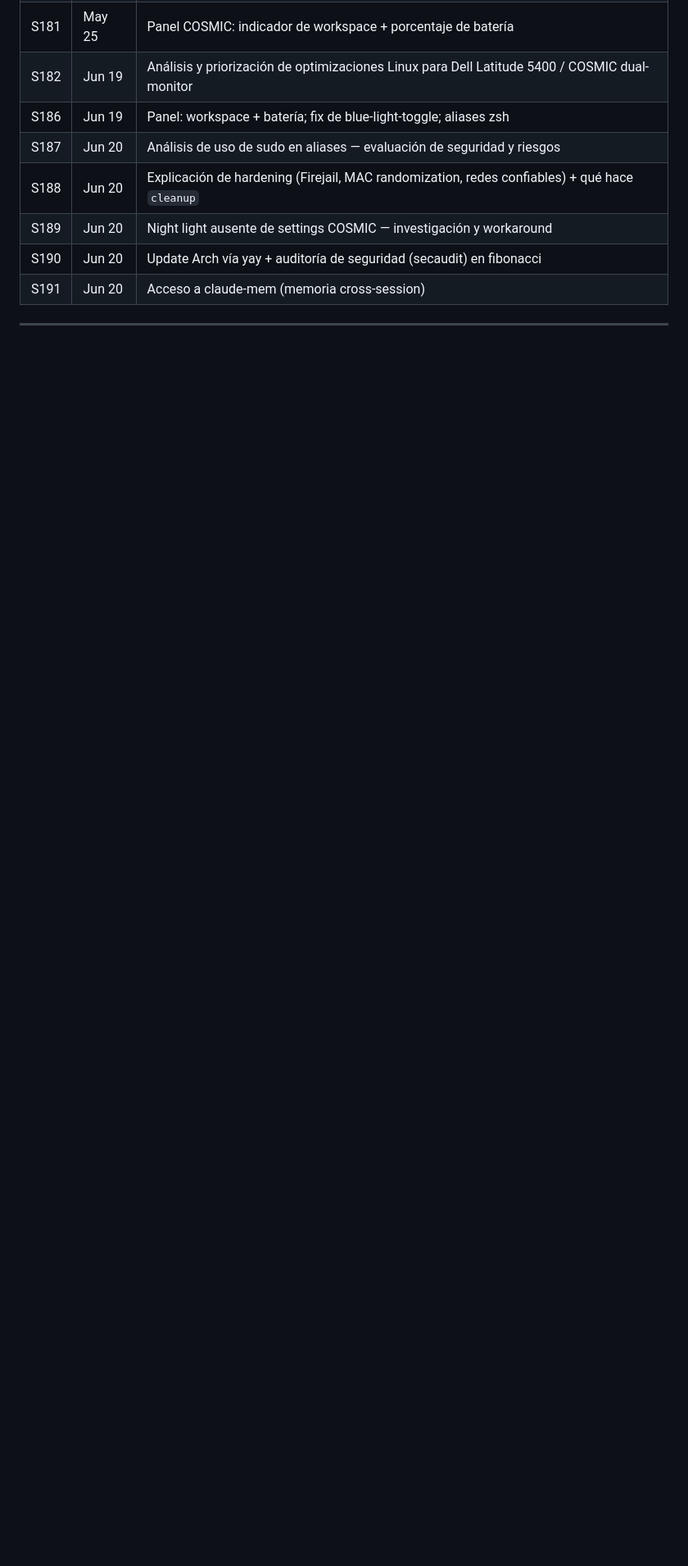
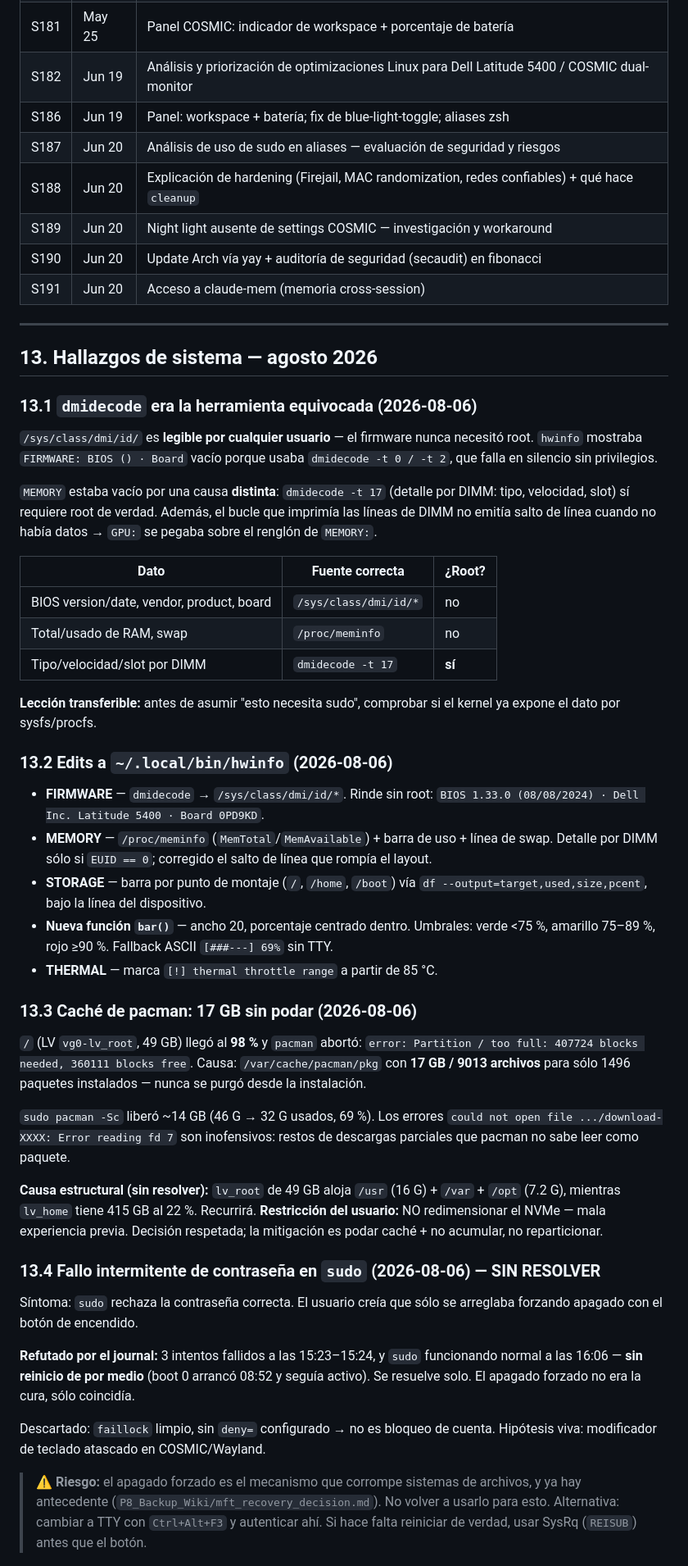
Before and after one commit to eldaniels13/mi-criterio, a Markdown page: recursos/MEMORIA_SISTEMA_CLAUDE.md, the part around one of its changes. Shown at 82% size. GitHub-like rendering; blank space fills up the shorter version.

Commit message:
docs(sistema): registrar hallazgos ago-2026 — dmidecode, caché pacman, sudo, AUR, containerd
hwinfo: firmware vía sysfs (sin root), barras de uso RAM/disco.
Laptop reacondicionada: batería pudo venir usada de fábrica.

```diff
--- a/recursos/MEMORIA_SISTEMA_CLAUDE.md
+++ b/recursos/MEMORIA_SISTEMA_CLAUDE.md
@@ -370,3 +370,69 @@ Resúmenes de sesión (one-liners) para trazabilidad. El detalle de cada una est
 
 ---
 
+## 13. Hallazgos de sistema — agosto 2026
+
+### 13.1 `dmidecode` era la herramienta equivocada (2026-08-06)
+
+`/sys/class/dmi/id/` es **legible por cualquier usuario** — el firmware nunca necesitó root.
+`hwinfo` mostraba `FIRMWARE: BIOS () · Board` vacío porque usaba `dmidecode -t 0 / -t 2`,
+que falla en silencio sin privilegios.
+
+`MEMORY` estaba vacío por una causa **distinta**: `dmidecode -t 17` (detalle por DIMM: tipo,
+velocidad, slot) sí requiere root de verdad. Además, el bucle que imprimía las líneas de DIMM
+no emitía salto de línea cuando no había datos → `GPU:` se pegaba sobre el renglón de `MEMORY:`.
+
+| Dato | Fuente correcta | ¿Root? |
+|---|---|---|
+| BIOS version/date, vendor, product, board | `/sys/class/dmi/id/*` | no |
+| Total/usado de RAM, swap | `/proc/meminfo` | no |
+| Tipo/velocidad/slot por DIMM | `dmidecode -t 17` | **sí** |
+
+**Lección transferible:** antes de asumir "esto necesita sudo", comprobar si el kernel ya
+expone el dato por sysfs/procfs.
+
+### 13.2 Edits a `~/.local/bin/hwinfo` (2026-08-06)
+
+- **FIRMWARE** — `dmidecode` → `/sys/class/dmi/id/*`. Rinde sin root:
+  `BIOS 1.33.0 (08/08/2024) · Dell Inc. Latitude 5400 · Board 0PD9KD`.
+- **MEMORY** — `/proc/meminfo` (`MemTotal`/`MemAvailable`) + barra de uso + línea de swap.
+  Detalle por DIMM sólo si `EUID == 0`; corregido el salto de línea que rompía el layout.
+- **STORAGE** — barra por punto de montaje (`/`, `/home`, `/boot`) vía
+  `df --output=target,used,size,pcent`, bajo la línea del dispositivo.
+- **Nueva función `bar()`** — ancho 20, porcentaje centrado dentro. Umbrales:
+  verde <75 %, amarillo 75–89 %, rojo ≥90 %. Fallback ASCII `[###---] 69%` sin TTY.
+- **THERMAL** — marca `[!] thermal throttle range` a partir de 85 °C.
+
+### 13.3 Caché de pacman: 17 GB sin podar (2026-08-06)
+
+`/` (LV `vg0-lv_root`, 49 GB) llegó al **98 %** y `pacman` abortó:
+`error: Partition / too full: 407724 blocks needed, 360111 blocks free`.
+Causa: `/var/cache/pacman/pkg` con **17 GB / 9013 archivos** para sólo 1496 paquetes
+instalados — nunca se purgó desde la instalación.
+
+`sudo pacman -Sc` liberó ~14 GB (46 G → 32 G usados, 69 %). Los errores
+`could not open file .../download-XXXX: Error reading fd 7` son inofensivos: restos de
+descargas parciales que pacman no sabe leer como paquete.
+
+**Causa estructural (sin resolver):** `lv_root` de 49 GB aloja `/usr` (16 G) + `/var` +
+`/opt` (7.2 G), mientras `lv_home` tiene 415 GB al 22 %. Recurrirá.
+**Restricción del usuario:** NO redimensionar el NVMe — mala experiencia previa. Decisión
+respetada; la mitigación es podar caché + no acumular, no reparticionar.
+
+### 13.4 Fallo intermitente de contraseña en `sudo` (2026-08-06) — SIN RESOLVER
+
+Síntoma: `sudo` rechaza la contraseña correcta. El usuario creía que sólo se arreglaba
+forzando apagado con el botón de encendido.
+
+**Refutado por el journal:** 3 intentos fallidos a las 15:23–15:24, y `sudo` funcionando
+normal a las 16:06 — **sin reinicio de por medio** (boot 0 arrancó 08:52 y seguía activo).
+Se resuelve solo. El apagado forzado no era la cura, sólo coincidía.
+
+Descartado: `faillock` limpio, sin `deny=` configurado → no es bloqueo de cuenta.
+Hipótesis viva: modificador de teclado atascado en COSMIC/Wayland.
+
+> ⚠️ **Riesgo:** el apagado forzado es el mecanismo que corrompe sistemas de archivos, y ya
+> hay antecedente (`P8_Backup_Wiki/mft_recovery_decision.md`). No volver a usarlo para esto.
+> Alternativa: cambiar a TTY con `Ctrl+Alt+F3` y autenticar ahí. Si hace falta reiniciar de
+> verdad, usar SysRq (`REISUB`) antes que el botón.
+
```
Also changed, not shown: other parts of recursos/MEMORIA_SISTEMA_CLAUDE.md (+32 -0 lines), proyectos/P2/COSMIC_setup_custom.md (+1 -1 lines).
